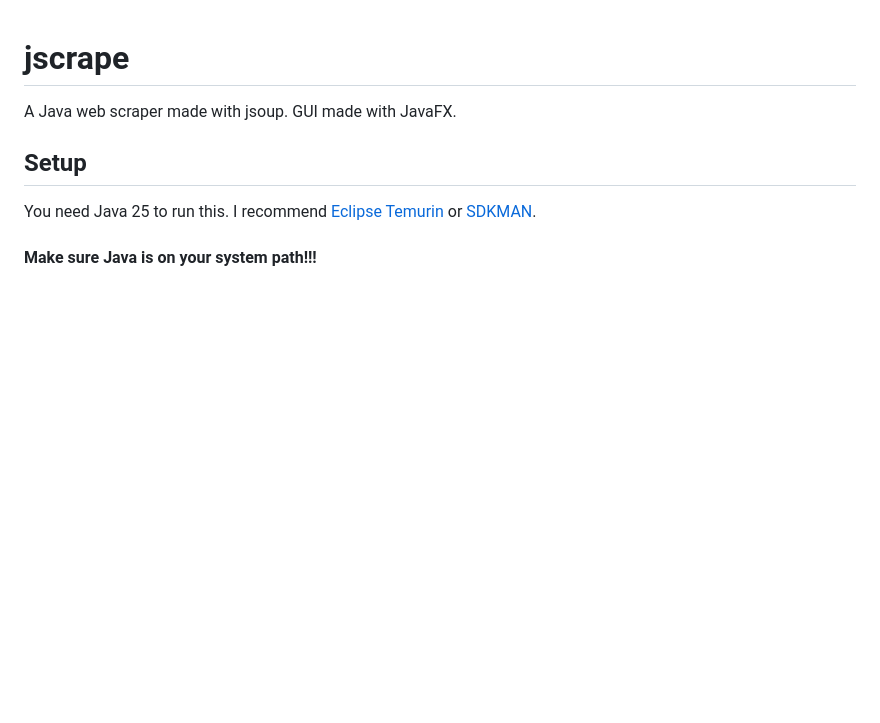
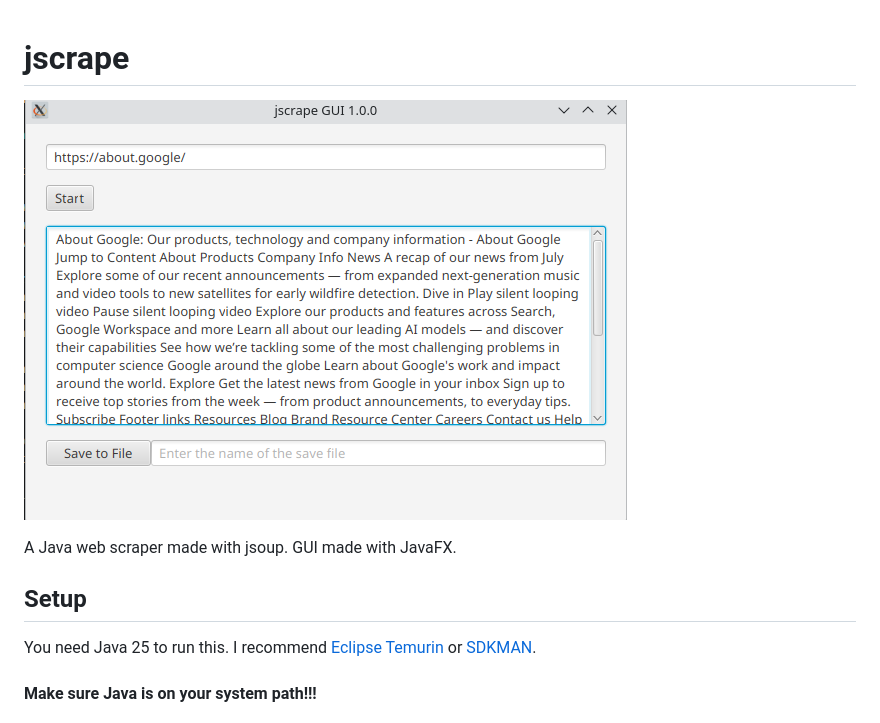
Before and after one commit to Project516/jscrape, a Markdown page: README.md, the part around the change. Drawn GitHub-style; pictures changed too: assets/screenshot.png (added); blank space fills up the shorter version.

Commit message:
add screenshot of gui

```diff
--- a/README.md
+++ b/README.md
@@ -1,4 +1,6 @@
 # jscrape
+
+![screenshot](assets/screenshot.png)
 
 A Java web scraper made with jsoup. GUI made with JavaFX.
 
```
